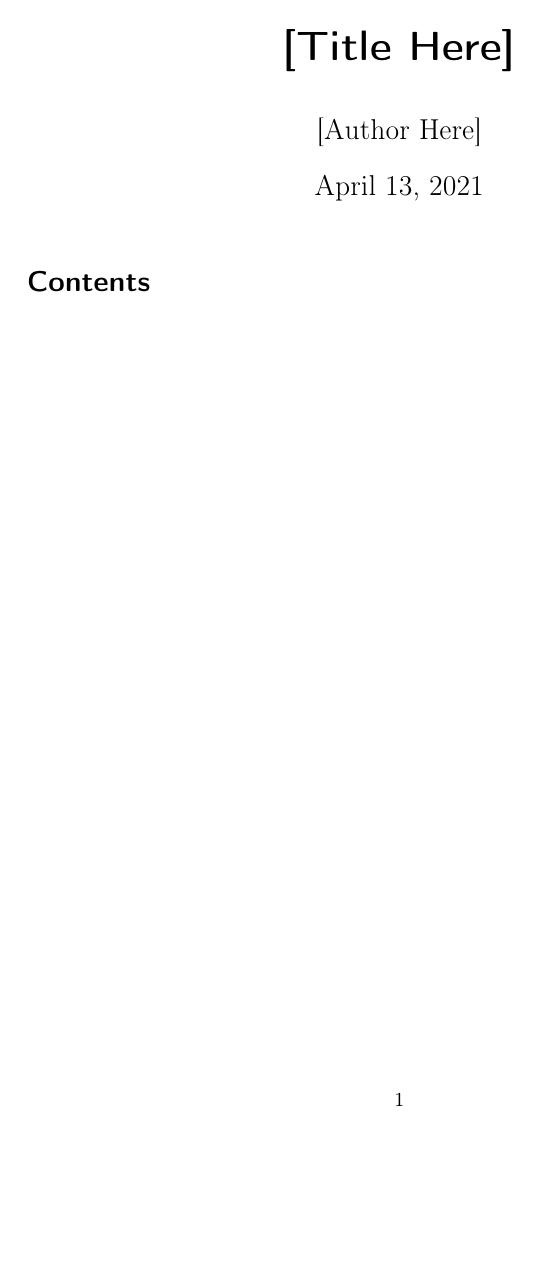
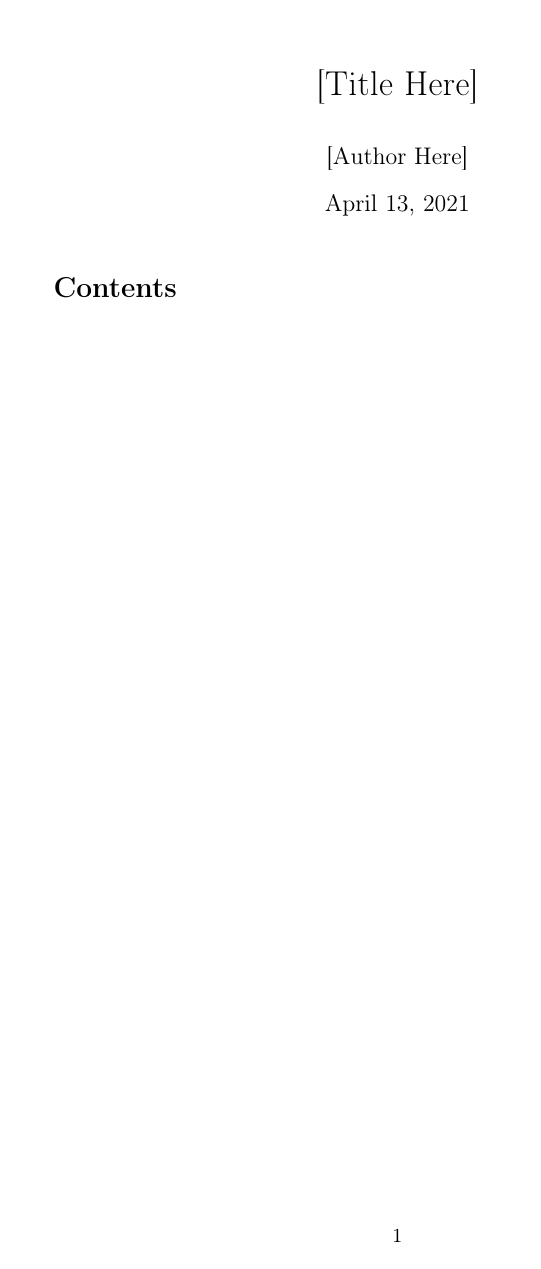
Before and after one commit to christopher-besch/latex_reference, a LaTeX document (templates/english/standard/standard.tex): page 1 of 2. Compiled offline with pdfLaTeX.

Commit message:
chagned to articel

```diff
--- a/templates/english/standard/standard.tex
+++ b/templates/english/standard/standard.tex
@@ -1,4 +1,4 @@
-\documentclass[10pt,a4paper,captions=figureheading]{scrartcl}
+\documentclass[10pt,a4paper,captions=figureheading]{article}
 \usepackage[english]{babel}
 
 % standard packages
```
Also changed, not shown: templates/german/standard/standard.tex (+1 -1 lines), templates/english/standard/standard.pdf, templates/german/standard/standard.pdf, 10 other files.
